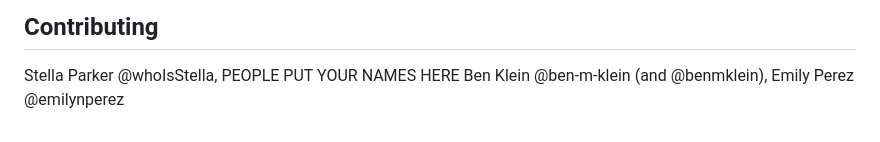
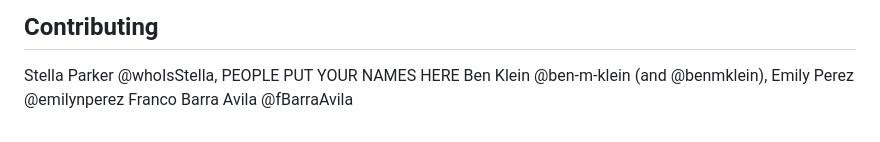
Before and after one commit to csc-667-fall-2025-roberts/term-project-team-a-the-people-who-do-things, a Markdown page: README.md, the part around the change. Rendered like a GitHub page.

```diff
--- a/README.md
+++ b/README.md
@@ -126,3 +126,4 @@ This implementation follows standard Scrabble rules:
 Stella Parker @whoIsStella, PEOPLE PUT YOUR NAMES HERE
 Ben Klein @ben-m-klein (and @benmklein),
 Emily Perez @emilynperez
+Franco Barra Avila @fBarraAvila
```
